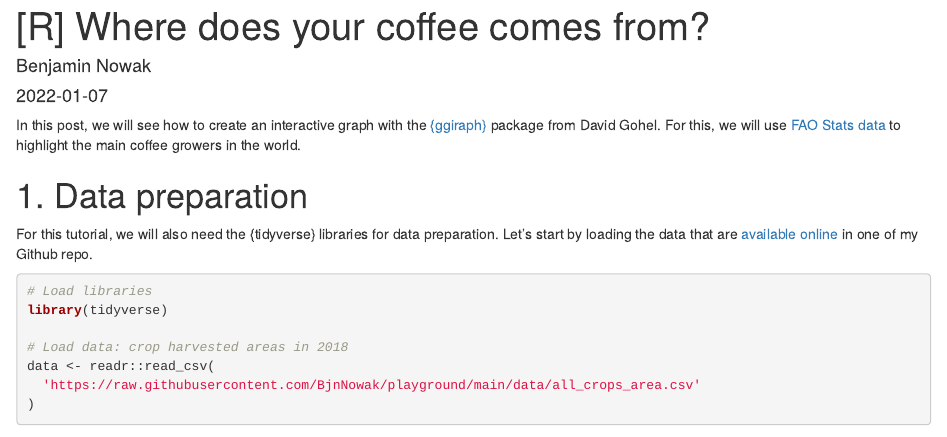
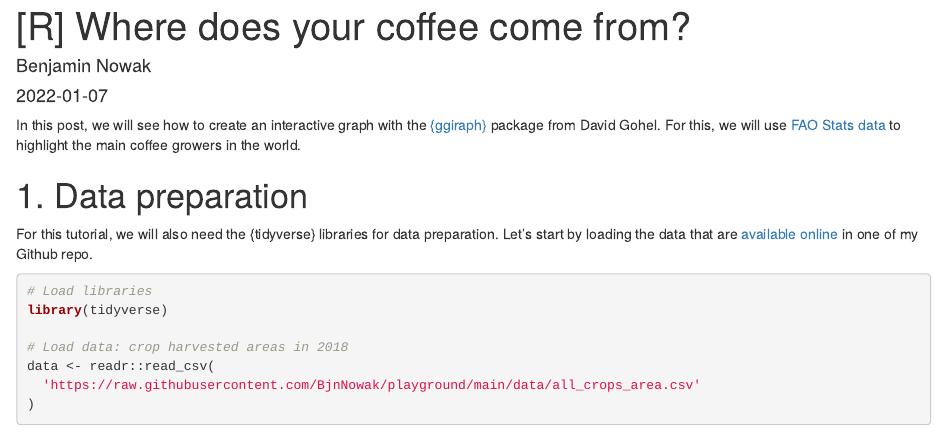
Before and after one commit to BjnNowak/BjnNowak, an R Markdown document (content/post/2022-01-07-r-who-grows-what/index.Rmd): the page in a window 1100 px wide, from its top. Rendered offline with R 4.5, knitr and Pandoc, with nearby package versions; some code elsewhere in the file could not run offline.

Commit message:
correct s

```diff
--- a/content/post/2022-01-07-r-who-grows-what/index.Rmd
+++ b/content/post/2022-01-07-r-who-grows-what/index.Rmd
@@ -1,5 +1,5 @@
 ---
-title: '[R] Where does your coffee comes from?'
+title: '[R] Where does your coffee come from?'
 author: Benjamin Nowak
 date: '2022-01-07'
 slug: r-who-grows-what
```
Also changed, not shown: content/post/2022-01-07-r-who-grows-what/index.html, 1 other file.
